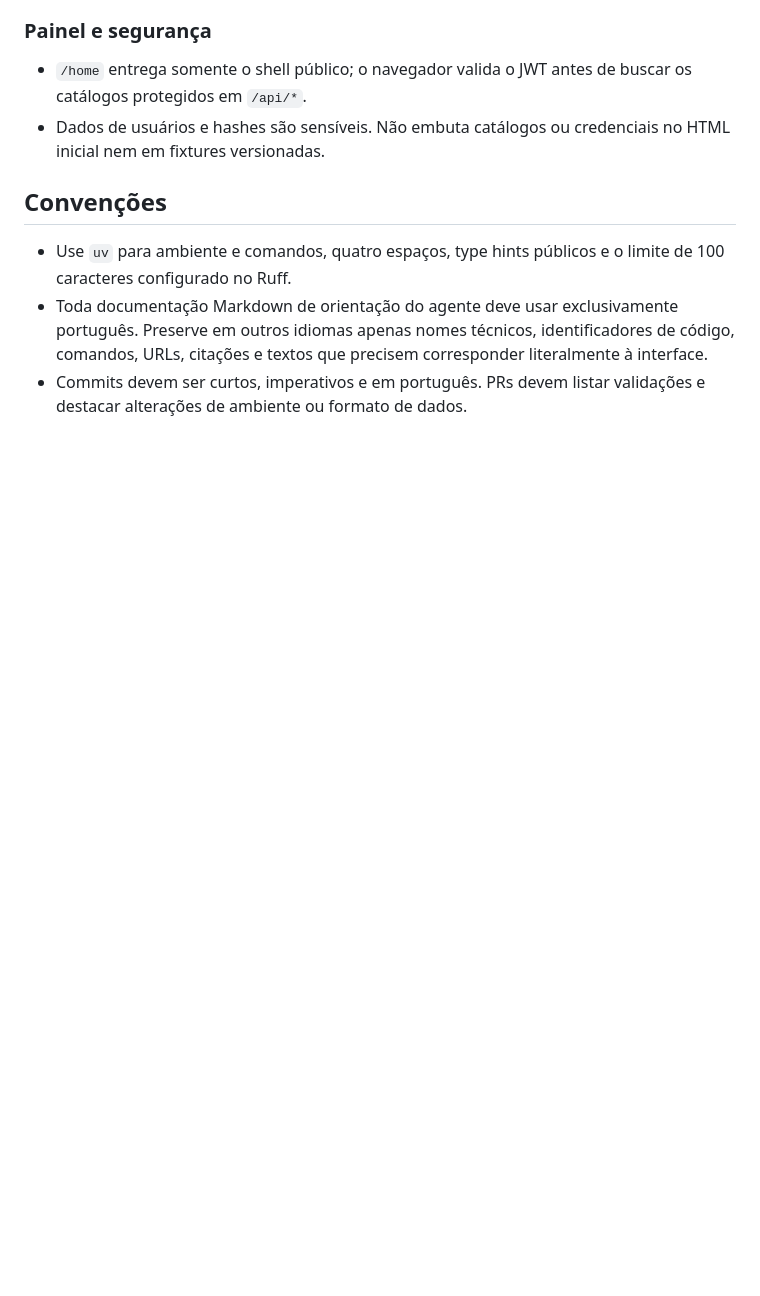
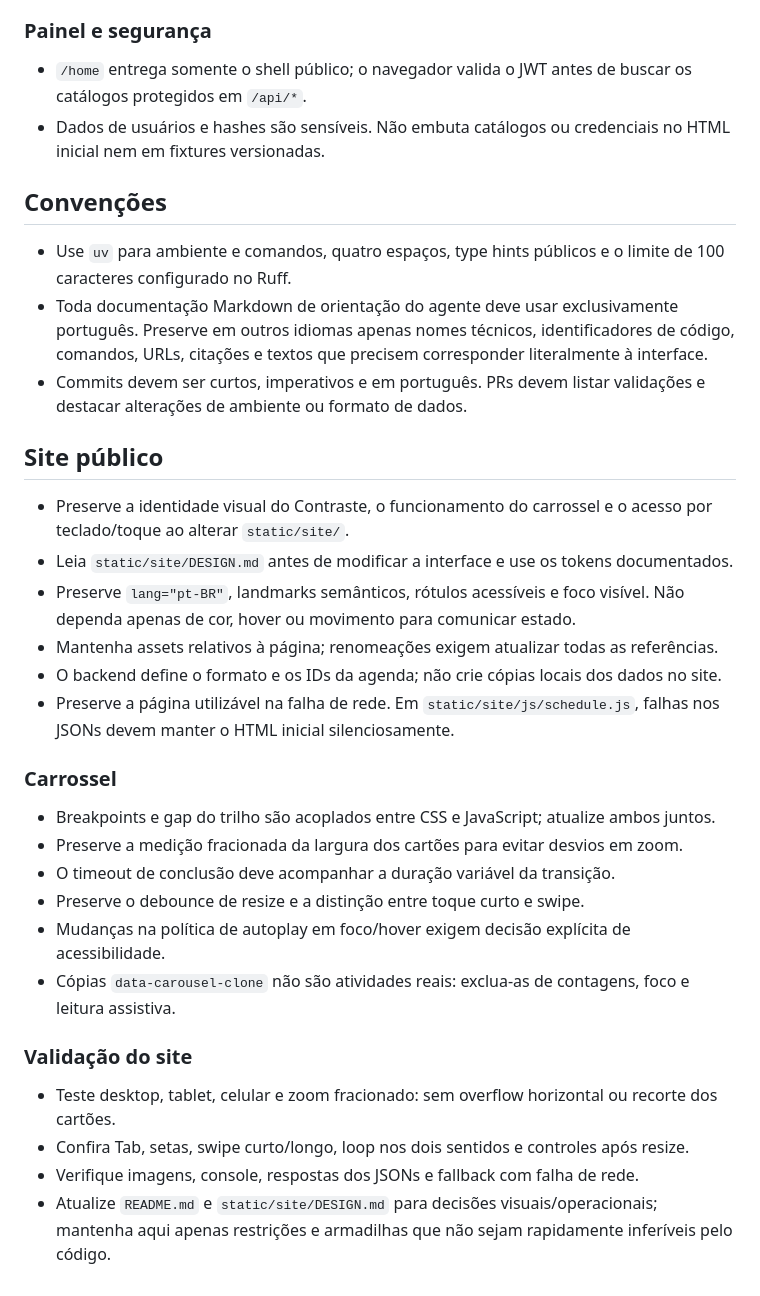
Before and after one commit to dfhoss/portasch2026, a Markdown page: AGENTS.md, the part around the change. Drawn GitHub-style; blank space fills up the shorter version.

Commit message:
Consolida diretrizes no AGENTS raiz

```diff
--- a/AGENTS.md
+++ b/AGENTS.md
@@ -46,3 +46,32 @@ O `TOKEN_JWT` já está configurado em `.env`; mantenha o arquivo fora do versio
 - Use `uv` para ambiente e comandos, quatro espaços, type hints públicos e o limite de 100 caracteres configurado no Ruff.
 - Toda documentação Markdown de orientação do agente deve usar exclusivamente português. Preserve em outros idiomas apenas nomes técnicos, identificadores de código, comandos, URLs, citações e textos que precisem corresponder literalmente à interface.
 - Commits devem ser curtos, imperativos e em português. PRs devem listar validações e destacar alterações de ambiente ou formato de dados.
+
+## Site público
+
+- Preserve a identidade visual do Contraste, o funcionamento do carrossel e o acesso por
+  teclado/toque ao alterar `static/site/`.
+- Leia `static/site/DESIGN.md` antes de modificar a interface e use os tokens documentados.
+- Preserve `lang="pt-BR"`, landmarks semânticos, rótulos acessíveis e foco visível. Não dependa
+  apenas de cor, hover ou movimento para comunicar estado.
+- Mantenha assets relativos à página; renomeações exigem atualizar todas as referências.
+- O backend define o formato e os IDs da agenda; não crie cópias locais dos dados no site.
+- Preserve a página utilizável na falha de rede. Em `static/site/js/schedule.js`, falhas nos
+  JSONs devem manter o HTML inicial silenciosamente.
+
+### Carrossel
+
+- Breakpoints e gap do trilho são acoplados entre CSS e JavaScript; atualize ambos juntos.
+- Preserve a medição fracionada da largura dos cartões para evitar desvios em zoom.
+- O timeout de conclusão deve acompanhar a duração variável da transição.
+- Preserve o debounce de resize e a distinção entre toque curto e swipe.
+- Mudanças na política de autoplay em foco/hover exigem decisão explícita de acessibilidade.
+- Cópias `data-carousel-clone` não são atividades reais: exclua-as de contagens, foco e leitura assistiva.
+
+### Validação do site
+
+- Teste desktop, tablet, celular e zoom fracionado: sem overflow horizontal ou recorte dos cartões.
+- Confira Tab, setas, swipe curto/longo, loop nos dois sentidos e controles após resize.
+- Verifique imagens, console, respostas dos JSONs e fallback com falha de rede.
+- Atualize `README.md` e `static/site/DESIGN.md` para decisões visuais/operacionais; mantenha aqui
+  apenas restrições e armadilhas que não sejam rapidamente inferíveis pelo código.
```
Also changed, not shown: docs/site/AGENTS.md (deleted, +0 -47 lines).
